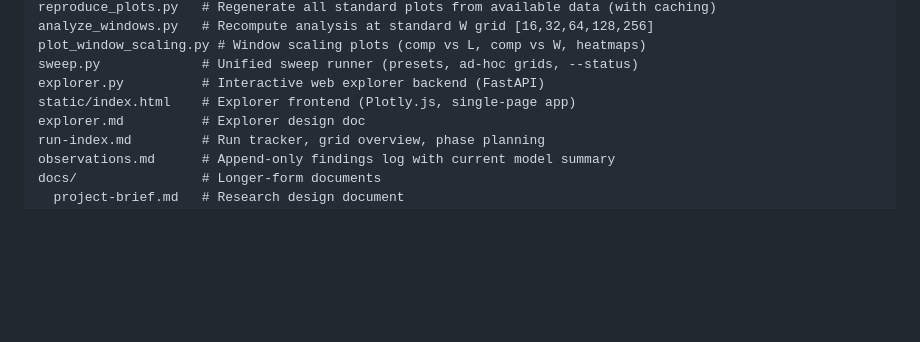
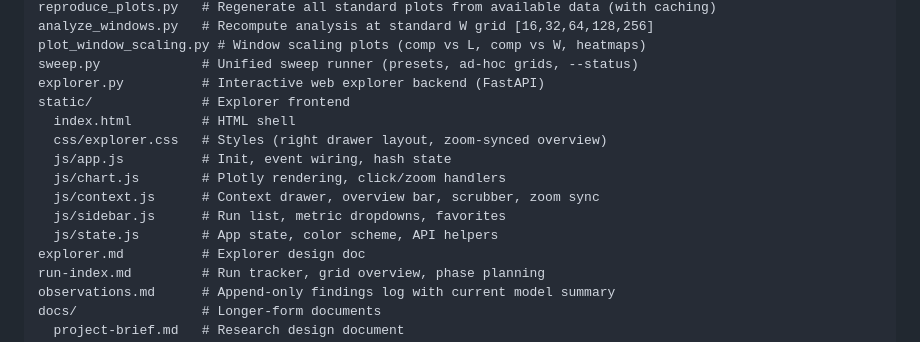
Before and after one commit to ddisisto/autoloop, a Markdown page: CLAUDE.md, the part around the change. Rendered like a GitHub page; blank space fills up the shorter version.

Commit message:
Update CLAUDE.md with explorer file structure after split
Co-Authored-By: Claude Opus 4.6 <noreply@anthropic.com>

```diff
--- a/CLAUDE.md
+++ b/CLAUDE.md
@@ -18,7 +18,14 @@ analyze_windows.py   # Recompute analysis at standard W grid [16,32,64,128,256]
 plot_window_scaling.py # Window scaling plots (comp vs L, comp vs W, heatmaps)
 sweep.py             # Unified sweep runner (presets, ad-hoc grids, --status)
 explorer.py          # Interactive web explorer backend (FastAPI)
-static/index.html    # Explorer frontend (Plotly.js, single-page app)
+static/              # Explorer frontend
+  index.html         # HTML shell
+  css/explorer.css   # Styles (right drawer layout, zoom-synced overview)
+  js/app.js          # Init, event wiring, hash state
+  js/chart.js        # Plotly rendering, click/zoom handlers
+  js/context.js      # Context drawer, overview bar, scrubber, zoom sync
+  js/sidebar.js      # Run list, metric dropdowns, favorites
+  js/state.js        # App state, color scheme, API helpers
 explorer.md          # Explorer design doc
 run-index.md         # Run tracker, grid overview, phase planning
 observations.md      # Append-only findings log with current model summary
```
